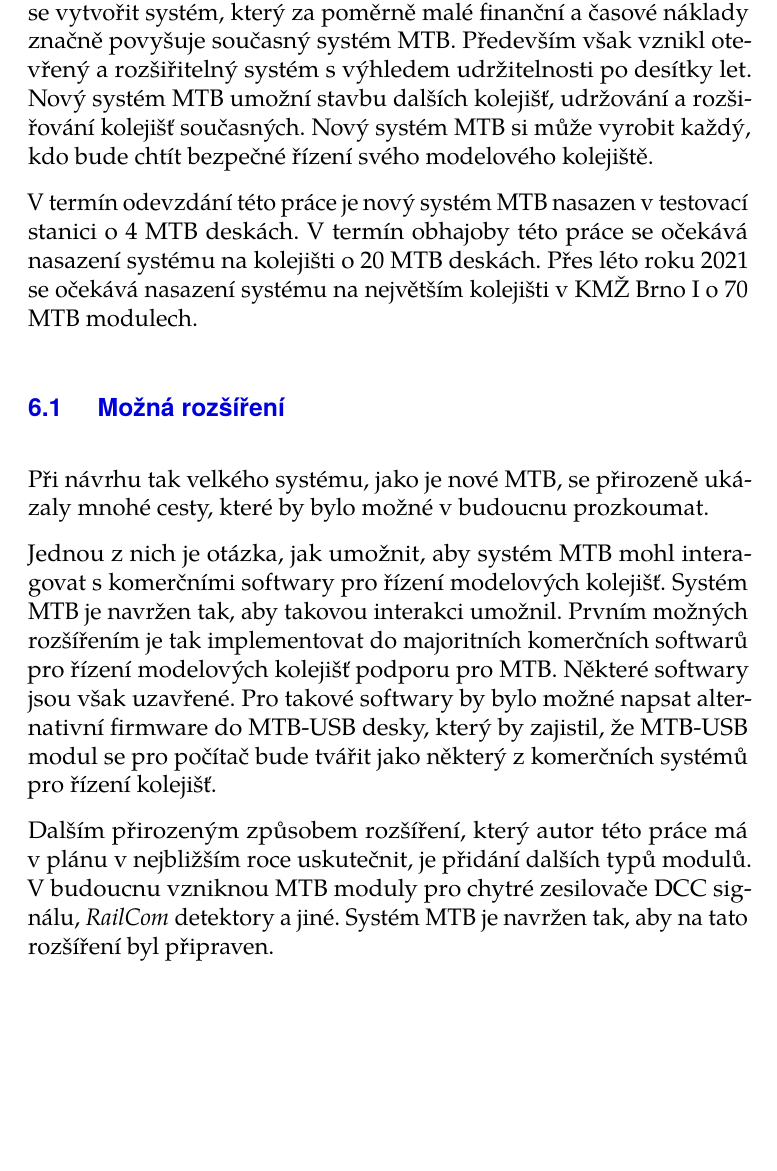
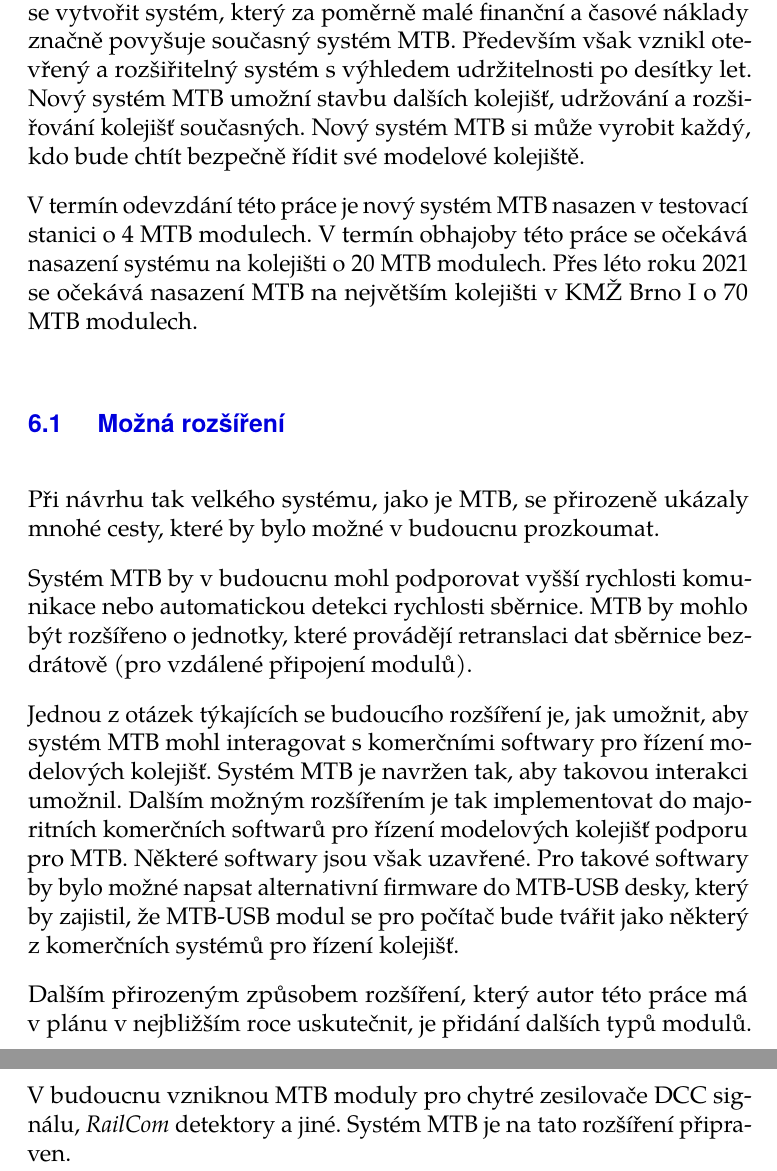
Before and after one commit to horacekj/mgrthesis, a LaTeX thesis (thesis.tex, which reads zaver.tex): part of page 72 of 78 before the commit and two parts of pages 72 and 73 of 79 after it, the two joined at a grey line, cut so that both start at the same text, the shorter picture padded with empty space. Compiled offline with pdfLaTeX.

Commit message:
Enhance conclusions.

```diff
--- a/zaver.tex
+++ b/zaver.tex
@@ -28,30 +28,35 @@ Podařilo se vytvořit systém, který za poměrně malé finanční a časové
 značně povyšuje současný systém \gls{mtb}. Především však vznikl otevřený
 a rozšiřitelný systém s~výhledem udržitelnosti po desítky let. Nový systém
 \gls{mtb} umožní stavbu dalších kolejišť, udržování a rozšiřování kolejišť
-současných. Nový systém \gls{mtb} si může vyrobit každý, kdo bude chtít bezpečné
-řízení svého modelového kolejiště.
+současných. Nový systém \gls{mtb} si může vyrobit každý, kdo bude chtít bezpečně
+řídit své modelové kolejiště.
 
 V~termín odevzdání této práce je nový systém \gls{mtb} nasazen v~testovací
-stanici o~4 \gls{mtb} deskách. V~termín obhajoby této práce se očekává nasazení
-systému na kolejišti o~20 \gls{mtb} deskách. Přes léto roku 2021 se očekává
-nasazení systému na největším kolejišti v~\gls{kmz} o~70 \gls{mtb} modulech.
+stanici o~4 \gls{mtb} modulech. V~termín obhajoby této práce se očekává nasazení
+systému na kolejišti o~20 \gls{mtb} modulech. Přes léto roku 2021 se očekává
+nasazení \gls{mtb} na největším kolejišti v~\gls{kmz} o~70 \gls{mtb} modulech.
 
 \section{Možná rozšíření} \label{sec:future}
 
-Při návrhu tak velkého systému, jako je nové \gls{mtb}, se přirozeně ukázaly
-mnohé cesty, které by bylo možné v~budoucnu prozkoumat.
+Při návrhu tak velkého systému, jako je \gls{mtb}, se přirozeně ukázaly mnohé
+cesty, které by bylo možné v~budoucnu prozkoumat.
 
-Jednou z~nich je otázka, jak umožnit, aby systém \gls{mtb} mohl interagovat
-s~komerčními softwary pro řízení modelových kolejišť. Systém \gls{mtb} je navržen
-tak, aby takovou interakci umožnil. Prvním možných rozšířením je tak implementovat
-do majoritních komerčních softwarů pro řízení modelových kolejišť podporu
-pro \gls{mtb}. Některé softwary jsou však uzavřené. Pro takové softwary by bylo
-možné napsat alternativní firmware do \gls{mtbusb} desky, který by zajistil, že
-\gls{mtbusb} modul se pro počítač bude tvářit jako některý z~komerčních systémů
-pro řízení kolejišť.
+Systém \gls{mtb} by v~budoucnu mohl podporovat vyšší rychlosti komunikace nebo
+automatickou detekci rychlosti sběrnice. \gls{mtb} by mohlo být rozšířeno
+o~jednotky, které provádějí retranslaci dat sběrnice bezdrátově (pro vzdálené
+připojení modulů).
+
+Jednou z~otázek týkajících se budoucího rozšíření je, jak umožnit, aby systém
+\gls{mtb} mohl interagovat s~komerčními softwary pro řízení modelových
+kolejišť. Systém \gls{mtb} je navržen tak, aby takovou interakci umožnil.
+Dalším možným rozšířením je tak implementovat do majoritních komerčních
+softwarů pro řízení modelových kolejišť podporu pro \gls{mtb}. Některé softwary
+jsou však uzavřené. Pro takové softwary by bylo možné napsat alternativní
+firmware do \gls{mtbusb} desky, který by zajistil, že \gls{mtbusb} modul se pro
+počítač bude tvářit jako některý z~komerčních systémů pro řízení kolejišť.
 
 Dalším přirozeným způsobem rozšíření, který autor této práce má v~plánu
 v~nejbližším roce uskutečnit, je přidání dalších typů modulů. V~budoucnu
 vzniknou \gls{mtb} moduly pro chytré zesilovače \gls{dcc} signálu,
-\textit{RailCom} detektory a jiné. Systém \gls{mtb} je navržen tak, aby na tato
-rozšíření byl připraven.
+\textit{RailCom} detektory a jiné. Systém \gls{mtb} je na tato rozšíření
+připraven.
```
Also changed, not shown: zaver.tex (4 more changed lines).
